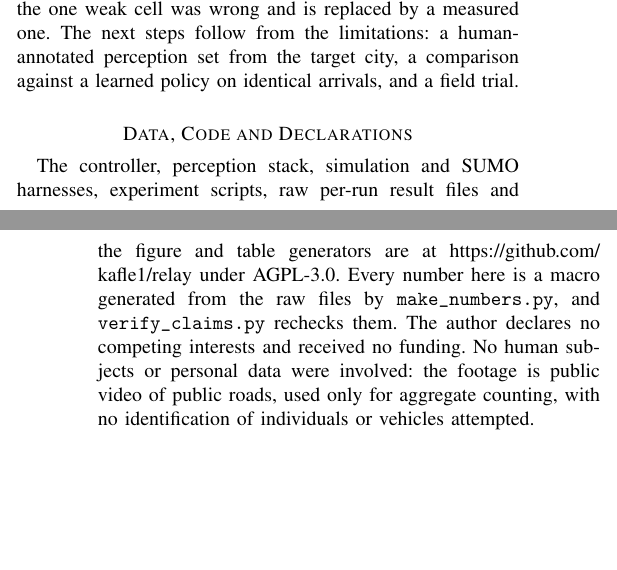
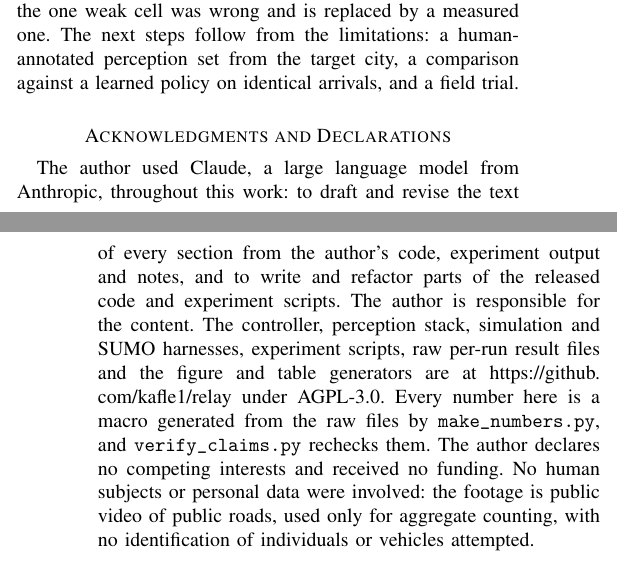
Before and after one commit to kafle1/relay, a LaTeX paper (paper/main.tex): two parts of the columns of pages 9 and 10 of 10, joined at a grey line, cut so that both start at the same text, the shorter picture padded with empty space. Compiled offline with pdfLaTeX; a missing font is replaced by an installed copy or a similar font; a LaTeX package or settings file that is missing is left out.

Commit message:
declare ai use in acknowledgments, fix degree in bio
ieee wants the system and the level of use named in the acknowledgments.
bio now says the bit (hons) from lincoln university college via phoenix,
which is what the college actually awards.

```diff
--- a/paper/main.tex
+++ b/paper/main.tex
@@ -798,12 +798,15 @@ the one weak cell was wrong and is replaced by a measured one. The next steps fo
 human-annotated perception set from the target city, a comparison against a learned policy on identical
 arrivals, and a field trial.
 
-\section*{Data, Code and Declarations}
+\section*{Acknowledgments and Declarations}
 
-The controller, perception stack, simulation and SUMO harnesses, experiment scripts, raw per-run result files
-and the figure and table generators are at \url{https://github.com/kafle1/relay} under AGPL-3.0. Every number
-here is a macro generated from the raw files by \texttt{make\_numbers.py}, and \texttt{verify\_claims.py}
-rechecks them. The author declares no competing interests and received no funding. No human subjects or
+The author used Claude, a large language model from Anthropic, throughout this work: to draft and revise the
+text of every section from the author's code, experiment output and notes, and to write and refactor parts of
+the released code and experiment scripts. The author is responsible for the content. The controller,
+perception stack, simulation and SUMO harnesses, experiment scripts, raw per-run result files and the figure
+and table generators are at \url{https://github.com/kafle1/relay} under AGPL-3.0. Every number here is a
+macro generated from the raw files by \texttt{make\_numbers.py}, and \texttt{verify\_claims.py} rechecks
+them. The author declares no competing interests and received no funding. No human subjects or
 personal data were involved: the footage is public video of public roads, used only for aggregate counting,
 with no identification of individuals or vehicles attempted.
 
```
Also changed, not shown: paper/main.pdf, paper/main.tex (8 more changed lines).
